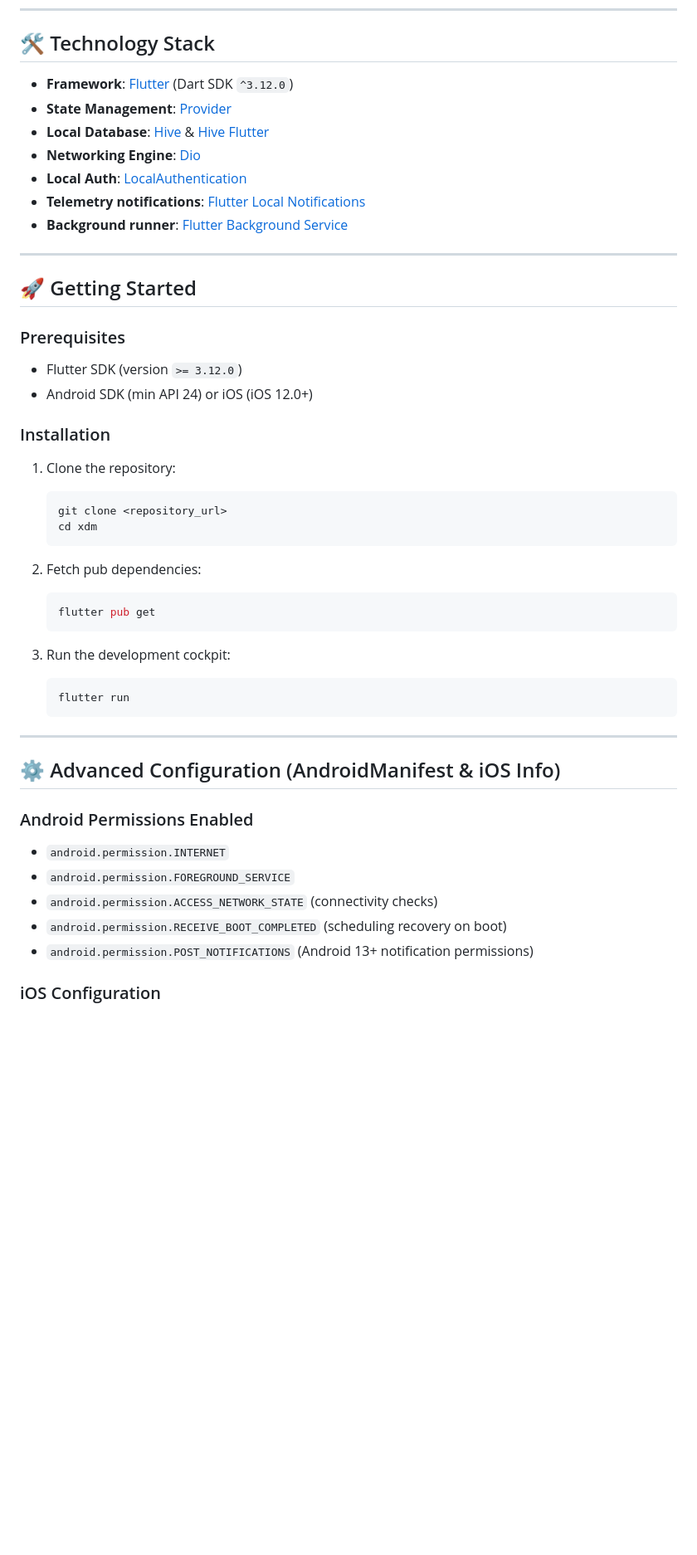
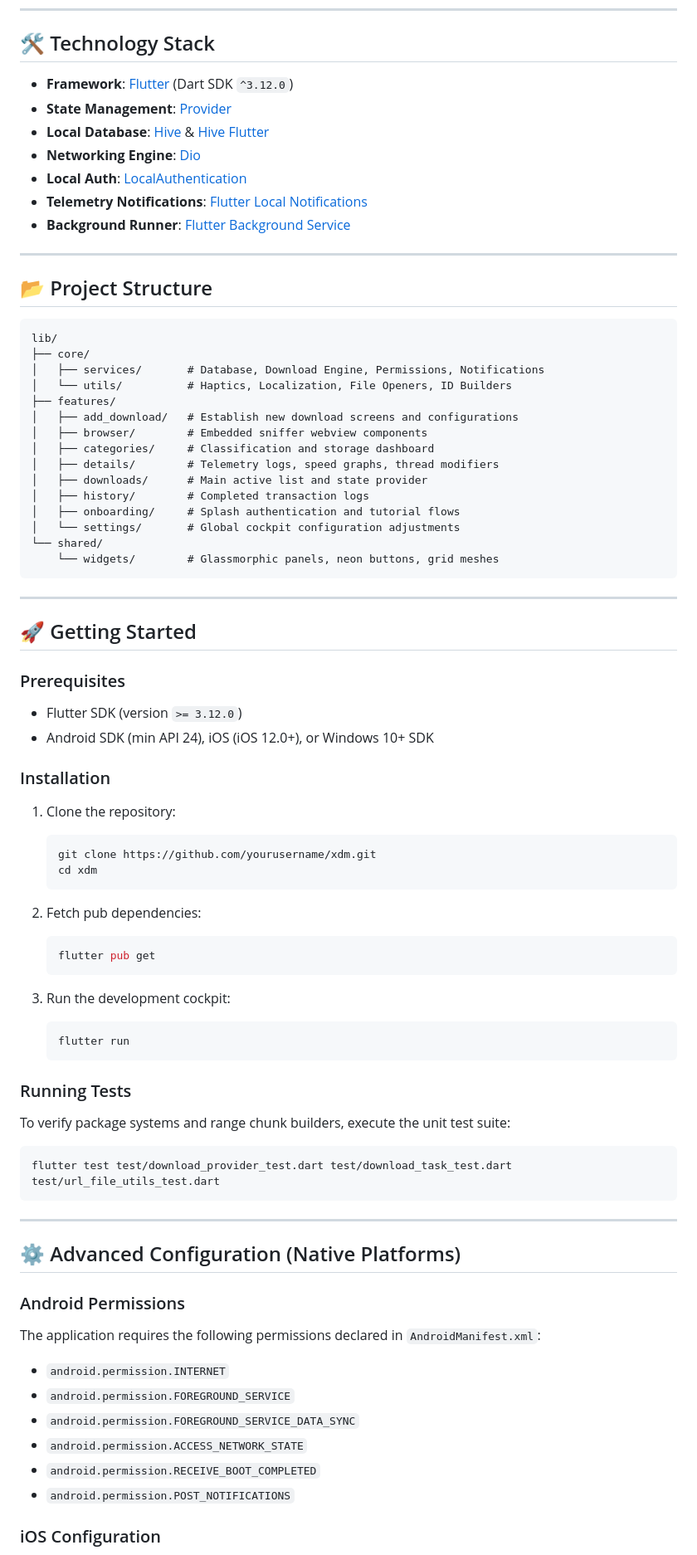
Before and after one commit to DevEslam1/XDM, a Markdown page: README.md, the part around one of its changes. Shown at 83% size. Rendered like a GitHub page; blank space fills up the shorter version.

Commit message:
docs: overhaul README with updated project structure, feature details, and visual badges

````diff
--- a/README.md
+++ b/README.md
@@ -48,13 +58,35 @@ XDM features a curated, theme-aware user interface built with advanced visual co
 
 ## 🛠️ Technology Stack
 
-- **Framework**: [Flutter](https://flutter.dev/) (Dart SDK `^3.12.0`)
-- **State Management**: [Provider](https://pub.dev/packages/provider)
-- **Local Database**: [Hive](https://pub.dev/packages/hive) & [Hive Flutter](https://pub.dev/packages/hive_flutter)
-- **Networking Engine**: [Dio](https://pub.dev/packages/dio)
-- **Local Auth**: [LocalAuthentication](https://pub.dev/packages/local_auth)
-- **Telemetry notifications**: [Flutter Local Notifications](https://pub.dev/packages/flutter_local_notifications)
-- **Background runner**: [Flutter Background Service](https://pub.dev/packages/flutter_background_service)
+*   **Framework**: [Flutter](https://flutter.dev/) (Dart SDK `^3.12.0`)
+*   **State Management**: [Provider](https://pub.dev/packages/provider)
+*   **Local Database**: [Hive](https://pub.dev/packages/hive) & [Hive Flutter](https://pub.dev/packages/hive_flutter)
+*   **Networking Engine**: [Dio](https://pub.dev/packages/dio)
+*   **Local Auth**: [LocalAuthentication](https://pub.dev/packages/local_auth)
+*   **Telemetry Notifications**: [Flutter Local Notifications](https://pub.dev/packages/flutter_local_notifications)
+*   **Background Runner**: [Flutter Background Service](https://pub.dev/packages/flutter_background_service)
+
+---
+
+## 📂 Project Structure
+
+```
+lib/
+├── core/
+│   ├── services/       # Database, Download Engine, Permissions, Notifications
+│   └── utils/          # Haptics, Localization, File Openers, ID Builders
+├── features/
+│   ├── add_download/   # Establish new download screens and configurations
+│   ├── browser/        # Embedded sniffer webview components
+│   ├── categories/     # Classification and storage dashboard
+│   ├── details/        # Telemetry logs, speed graphs, thread modifiers
+│   ├── downloads/      # Main active list and state provider
+│   ├── history/        # Completed transaction logs
+│   ├── onboarding/     # Splash authentication and tutorial flows
+│   └── settings/       # Global cockpit configuration adjustments
+└── shared/
+    └── widgets/        # Glassmorphic panels, neon buttons, grid meshes
+```
 
 ---
 
@@ -62,36 +94,45 @@ XDM features a curated, theme-aware user interface built with advanced visual co
 
 ### Prerequisites
 
-- Flutter SDK (version `>= 3.12.0`)
-- Android SDK (min API 24) or iOS (iOS 12.0+)
+*   Flutter SDK (version `>= 3.12.0`)
+*   Android SDK (min API 24), iOS (iOS 12.0+), or Windows 10+ SDK
 
 ### Installation
 
-1. Clone the repository:
-   ```bash
-   git clone <repository_url>
-   cd xdm
-   ```
+1.  Clone the repository:
+    ```bash
+    git clone https://github.com/yourusername/xdm.git
+    cd xdm
+    ```
 
-2. Fetch pub dependencies:
-   ```bash
-   flutter pub get
-   ```
+2.  Fetch pub dependencies:
+    ```bash
+    flutter pub get
+    ```
 
-3. Run the development cockpit:
-   ```bash
-   flutter run
-   ```
+3.  Run the development cockpit:
+    ```bash
+    flutter run
+    ```
+
+### Running Tests
+
+To verify package systems and range chunk builders, execute the unit test suite:
+```bash
+flutter test test/download_provider_test.dart test/download_task_test.dart test/url_file_utils_test.dart
+```
 
 ---
 
-## ⚙️ Advanced Configuration (AndroidManifest & iOS Info)
+## ⚙️ Advanced Configuration (Native Platforms)
 
-### Android Permissions Enabled
-- `android.permission.INTERNET`
-- `android.permission.FOREGROUND_SERVICE`
-- `android.permission.ACCESS_NETWORK_STATE` (connectivity checks)
-- `android.permission.RECEIVE_BOOT_COMPLETED` (scheduling recovery on boot)
-- `android.permission.POST_NOTIFICATIONS` (Android 13+ notification permissions)
+### Android Permissions
+The application requires the following permissions declared in `AndroidManifest.xml`:
+*   `android.permission.INTERNET`
+*   `android.permission.FOREGROUND_SERVICE`
+*   `android.permission.FOREGROUND_SERVICE_DATA_SYNC`
+*   `android.permission.ACCESS_NETWORK_STATE`
+*   `android.permission.RECEIVE_BOOT_COMPLETED`
+*   `android.permission.POST_NOTIFICATIONS`
 
 ### iOS Configuration
````
Also changed, not shown: other parts of README.md (+42 -26 lines).
